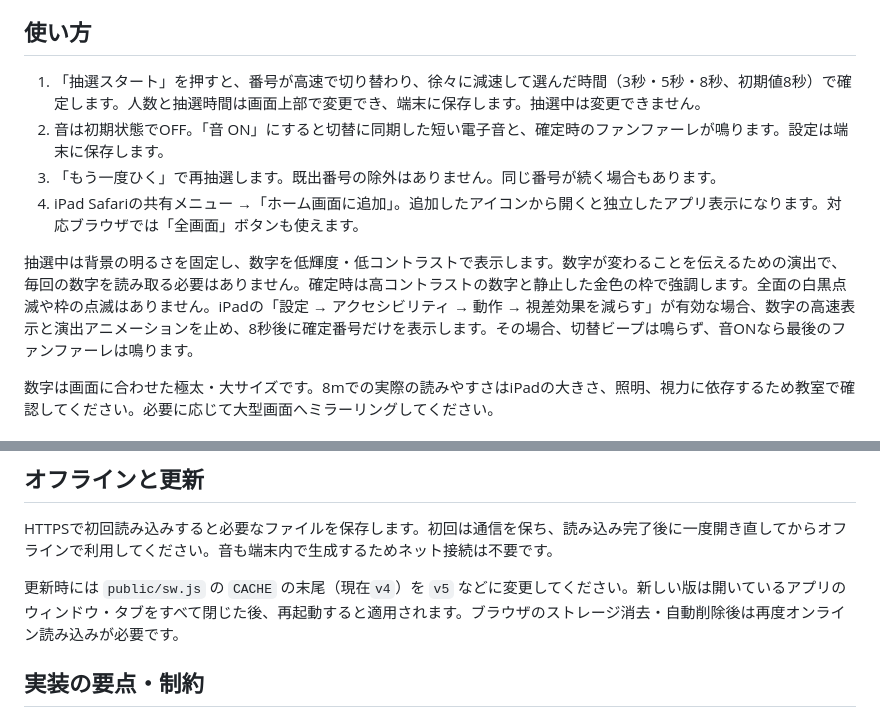
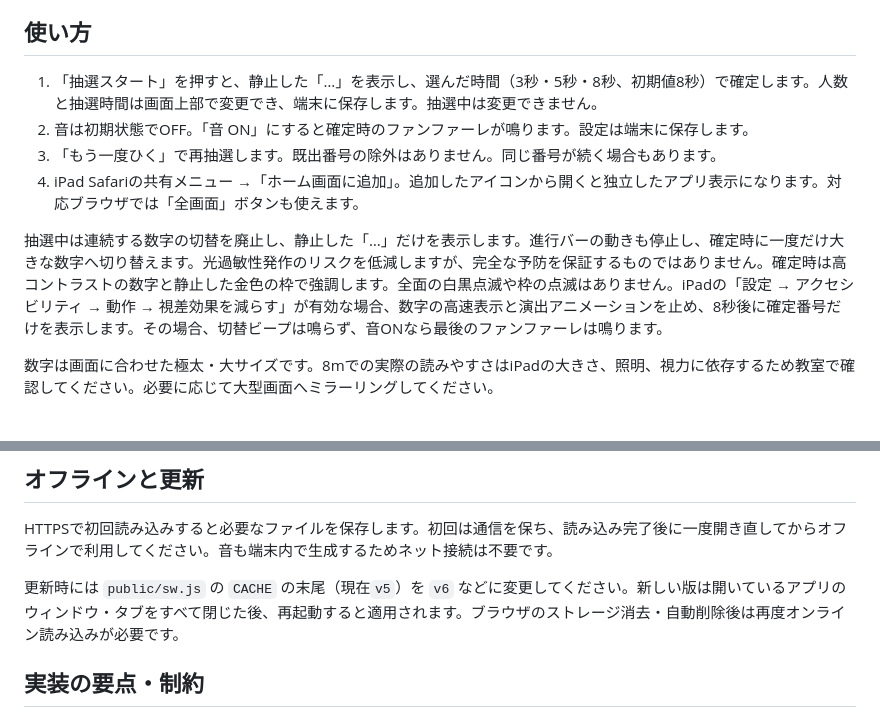
Before and after one commit to ohganed/classroom-draw, a Markdown page: README.md, 2 parts joined by grey strips. GitHub-like rendering.

Commit message:
Replace rapidly changing numbers with static safe waiting state

```diff
--- a/README.md
+++ b/README.md
@@ -4,12 +4,12 @@ iPadの教室用・生徒指名アプリ。設定した人数（1〜99人、初
 
 ## 使い方
 
-1. 「抽選スタート」を押すと、番号が高速で切り替わり、徐々に減速して選んだ時間（3秒・5秒・8秒、初期値8秒）で確定します。人数と抽選時間は画面上部で変更でき、端末に保存します。抽選中は変更できません。
-2. 音は初期状態でOFF。「音 ON」にすると切替に同期した短い電子音と、確定時のファンファーレが鳴ります。設定は端末に保存します。
+1. 「抽選スタート」を押すと、静止した「…」を表示し、選んだ時間（3秒・5秒・8秒、初期値8秒）で確定します。人数と抽選時間は画面上部で変更でき、端末に保存します。抽選中は変更できません。
+2. 音は初期状態でOFF。「音 ON」にすると確定時のファンファーレが鳴ります。設定は端末に保存します。
 3. 「もう一度ひく」で再抽選します。既出番号の除外はありません。同じ番号が続く場合もあります。
 4. iPad Safariの共有メニュー →「ホーム画面に追加」。追加したアイコンから開くと独立したアプリ表示になります。対応ブラウザでは「全画面」ボタンも使えます。
 
-抽選中は背景の明るさを固定し、数字を低輝度・低コントラストで表示します。数字が変わることを伝えるための演出で、毎回の数字を読み取る必要はありません。確定時は高コントラストの数字と静止した金色の枠で強調します。全面の白黒点滅や枠の点滅はありません。iPadの「設定 → アクセシビリティ → 動作 → 視差効果を減らす」が有効な場合、数字の高速表示と演出アニメーションを止め、8秒後に確定番号だけを表示します。その場合、切替ビープは鳴らず、音ONなら最後のファンファーレは鳴ります。
+抽選中は連続する数字の切替を廃止し、静止した「…」だけを表示します。進行バーの動きも停止し、確定時に一度だけ大きな数字へ切り替えます。光過敏性発作のリスクを低減しますが、完全な予防を保証するものではありません。確定時は高コントラストの数字と静止した金色の枠で強調します。全面の白黒点滅や枠の点滅はありません。iPadの「設定 → アクセシビリティ → 動作 → 視差効果を減らす」が有効な場合、数字の高速表示と演出アニメーションを止め、8秒後に確定番号だけを表示します。その場合、切替ビープは鳴らず、音ONなら最後のファンファーレは鳴ります。
 
 数字は画面に合わせた極太・大サイズです。8mでの実際の読みやすさはiPadの大きさ、照明、視力に依存するため教室で確認してください。必要に応じて大型画面へミラーリングしてください。
 
@@ -52,7 +52,7 @@ node tests/browser.mjs
 
 HTTPSで初回読み込みすると必要なファイルを保存します。初回は通信を保ち、読み込み完了後に一度開き直してからオフラインで利用してください。音も端末内で生成するためネット接続は不要です。
 
-更新時には `public/sw.js` の `CACHE` の末尾（現在`v4`）を `v5` などに変更してください。新しい版は開いているアプリのウィンドウ・タブをすべて閉じた後、再起動すると適用されます。ブラウザのストレージ消去・自動削除後は再度オンライン読み込みが必要です。
+更新時には `public/sw.js` の `CACHE` の末尾（現在`v5`）を `v6` などに変更してください。新しい版は開いているアプリのウィンドウ・タブをすべて閉じた後、再起動すると適用されます。ブラウザのストレージ消去・自動削除後は再度オンライン読み込みが必要です。
 
 ## 実装の要点・制約
 
```
